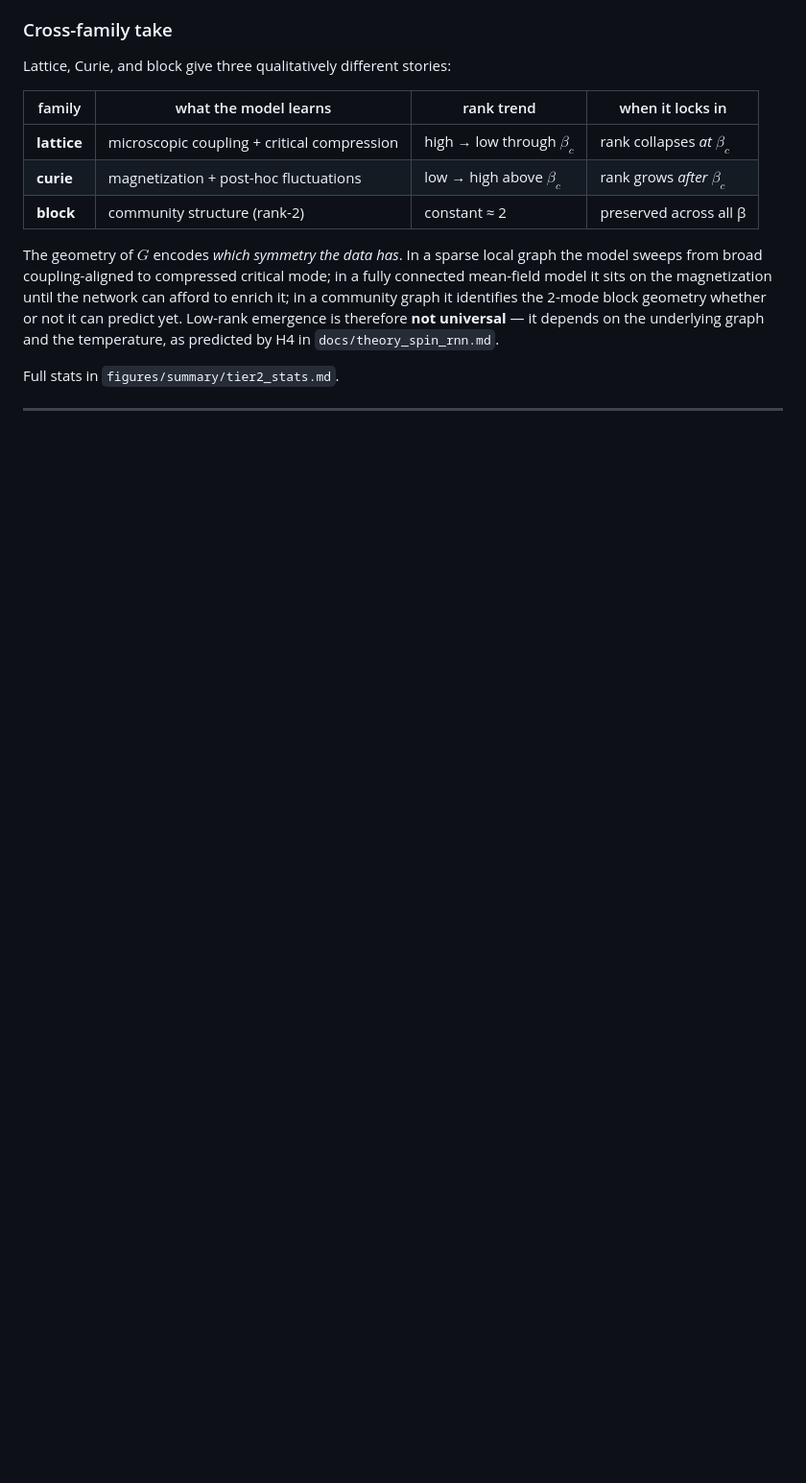
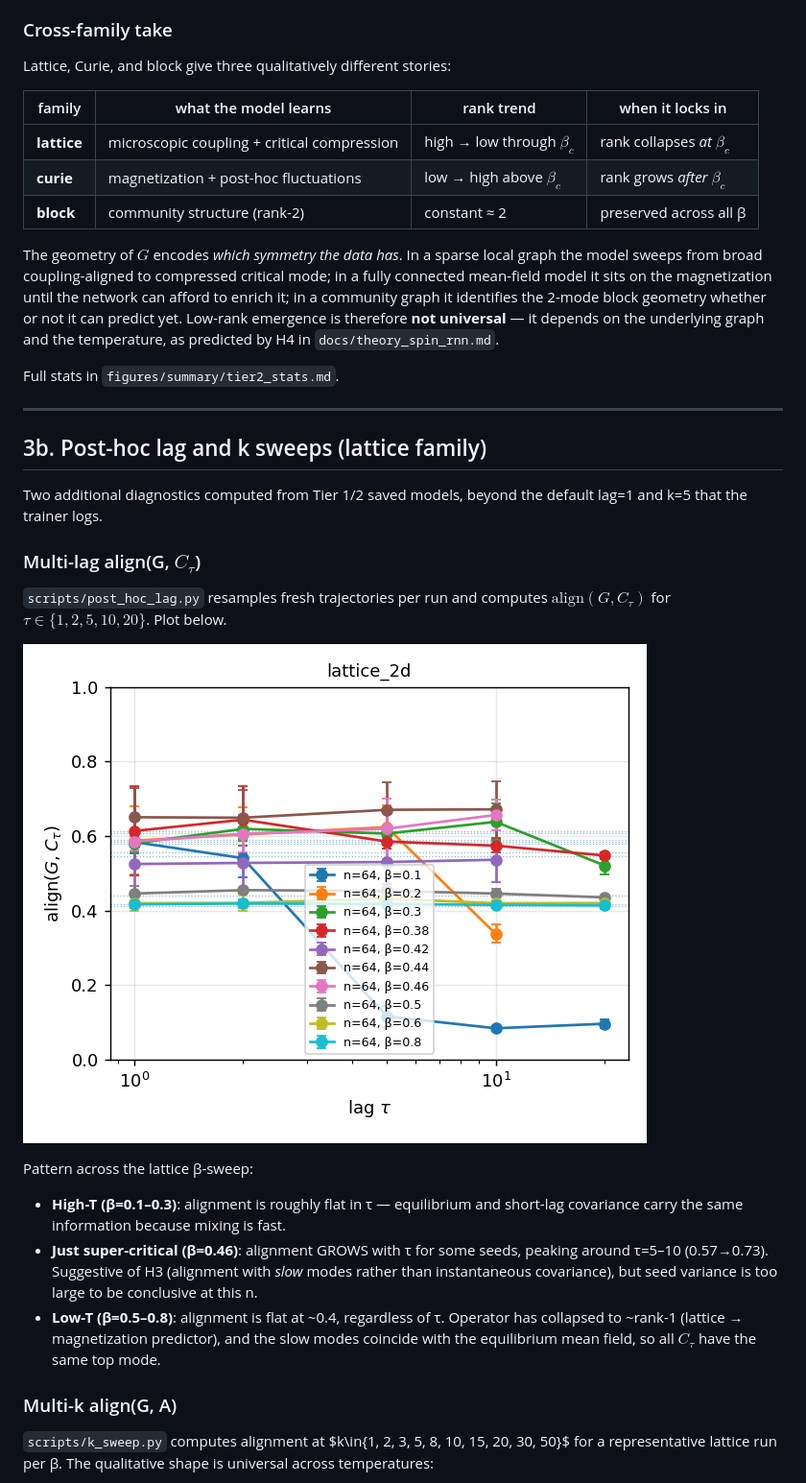
Before and after one commit to aniket-desh/low-rank-rnn, a Markdown page: summary.md, the part around one of its changes. Shown at 96% size. Drawn GitHub-style; blank space fills up the shorter version.

```diff
--- a/summary.md
+++ b/summary.md
@@ -204,3 +204,34 @@ Full stats in `figures/summary/tier2_stats.md`.
 
 ---
 
+## 3b. Post-hoc lag and k sweeps (lattice family)
+
+Two additional diagnostics computed from Tier 1/2 saved models, beyond the
+default lag=1 and k=5 that the trainer logs.
+
+### Multi-lag align(G, $C_\tau$)
+
+`scripts/post_hoc_lag.py` resamples fresh trajectories per run and computes
+$\mathrm{align}(G, C_\tau)$ for $\tau\in\{1,2,5,10,20\}$. Plot below.
+
+![lag sweep](figures/summary/lag_sweep.png)
+
+Pattern across the lattice β-sweep:
+
+- **High-T (β=0.1–0.3)**: alignment is roughly flat in τ — equilibrium and
+  short-lag covariance carry the same information because mixing is fast.
+- **Just super-critical (β=0.46)**: alignment GROWS with τ for some seeds,
+  peaking around τ=5–10 (0.57→0.73). Suggestive of H3 (alignment with
+  *slow* modes rather than instantaneous covariance), but seed variance is
+  too large to be conclusive at this n.
+- **Low-T (β=0.5–0.8)**: alignment is flat at ~0.4, regardless of τ.
+  Operator has collapsed to ~rank-1 (lattice → magnetization predictor),
+  and the slow modes coincide with the equilibrium mean field, so all
+  $C_\tau$ have the same top mode.
+
+### Multi-k align(G, A)
+
+`scripts/k_sweep.py` computes alignment at $k\in\{1, 2, 3, 5, 8, 10, 15,
+20, 30, 50\}$ for a representative lattice run per β. The qualitative shape
+is universal across temperatures:
+
```
Also changed, not shown: other parts of summary.md (+36 -0 lines), figures/summary/k_sweep_lattice.png (added), 9 other files.
